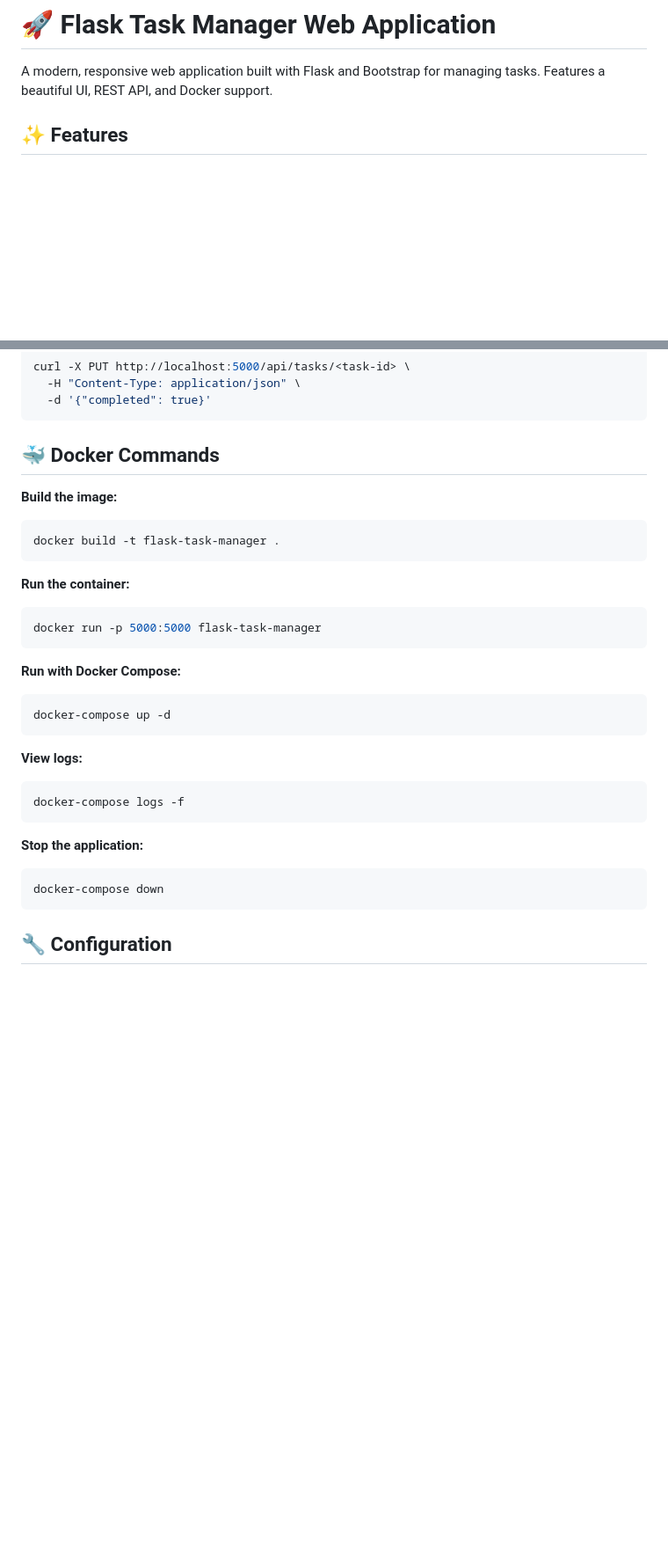
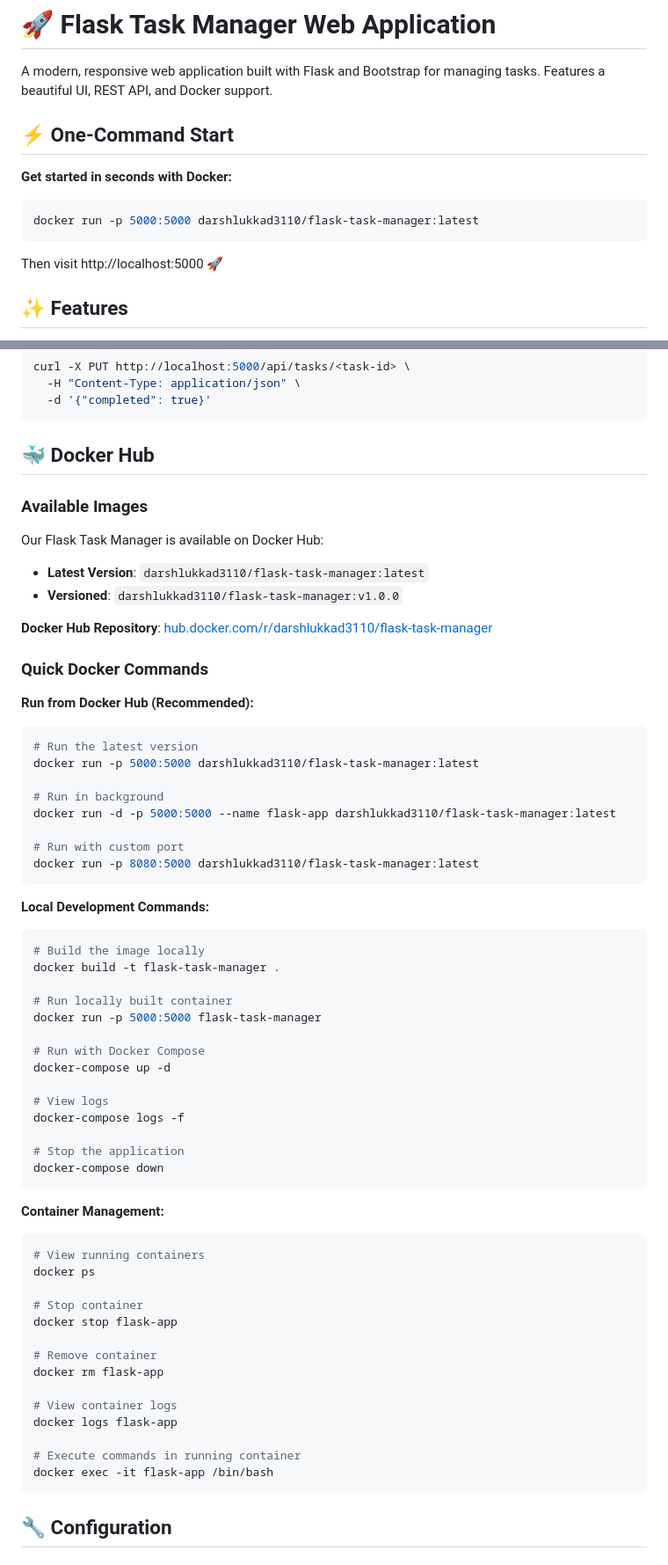
Before and after one commit to darshlukkad/flask-task-manager, a Markdown page: README.md, 2 parts joined by grey strips. Shown: that part at 88% size. Rendered like a GitHub page; blank space fills up the shorter version.

````diff
--- a/README.md
+++ b/README.md
@@ -1,6 +1,16 @@
 # 🚀 Flask Task Manager Web Application
 
 A modern, responsive web application built with Flask and Bootstrap for managing tasks. Features a beautiful UI, REST API, and Docker support.
+
+## ⚡ One-Command Start
+
+**Get started in seconds with Docker:**
+
+```bash
+docker run -p 5000:5000 darshlukkad3110/flask-task-manager:latest
+```
+
+Then visit http://localhost:5000 🚀
 
 ## ✨ Features
 
@@ -120,31 +148,65 @@ curl -X PUT http://localhost:5000/api/tasks/<task-id> \
   -d '{"completed": true}'
 ```
 
-## 🐳 Docker Commands
+## 🐳 Docker Hub
 
-**Build the image:**
+### Available Images
+
+Our Flask Task Manager is available on Docker Hub:
+
+- **Latest Version**: `darshlukkad3110/flask-task-manager:latest`
+- **Versioned**: `darshlukkad3110/flask-task-manager:v1.0.0`
+
+**Docker Hub Repository**: [hub.docker.com/r/darshlukkad3110/flask-task-manager](https://hub.docker.com/r/darshlukkad3110/flask-task-manager)
+
+### Quick Docker Commands
+
+**Run from Docker Hub (Recommended):**
 ```bash
-docker build -t flask-task-manager .
+# Run the latest version
+docker run -p 5000:5000 darshlukkad3110/flask-task-manager:latest
+
+# Run in background
+docker run -d -p 5000:5000 --name flask-app darshlukkad3110/flask-task-manager:latest
+
+# Run with custom port
+docker run -p 8080:5000 darshlukkad3110/flask-task-manager:latest
 ```
 
-**Run the container:**
+**Local Development Commands:**
 ```bash
+# Build the image locally
+docker build -t flask-task-manager .
+
+# Run locally built container
 docker run -p 5000:5000 flask-task-manager
+
+# Run with Docker Compose
+docker-compose up -d
+
+# View logs
+docker-compose logs -f
+
+# Stop the application
+docker-compose down
 ```
 
-**Run with Docker Compose:**
+**Container Management:**
 ```bash
-docker-compose up -d
-```
+# View running containers
+docker ps
 
-**View logs:**
-```bash
-docker-compose logs -f
-```
+# Stop container
+docker stop flask-app
 
-**Stop the application:**
-```bash
-docker-compose down
+# Remove container
+docker rm flask-app
+
+# View container logs
+docker logs flask-app
+
+# Execute commands in running container
+docker exec -it flask-app /bin/bash
 ```
 
 ## 🔧 Configuration
````
Also changed, not shown: other parts of README.md (+72 -5 lines).
